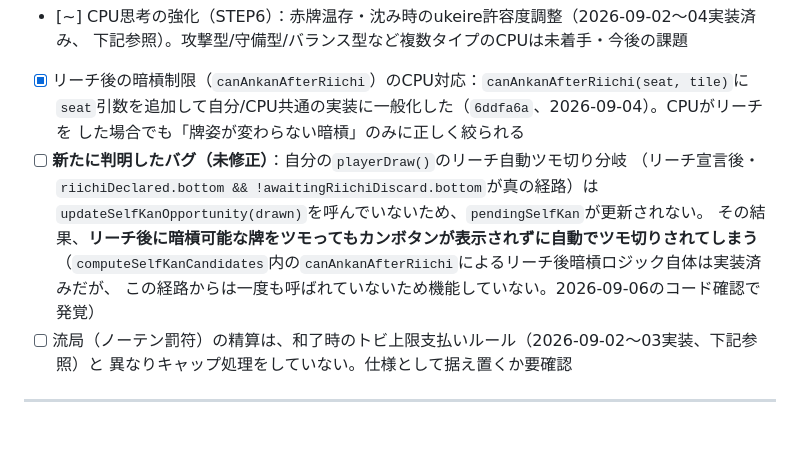
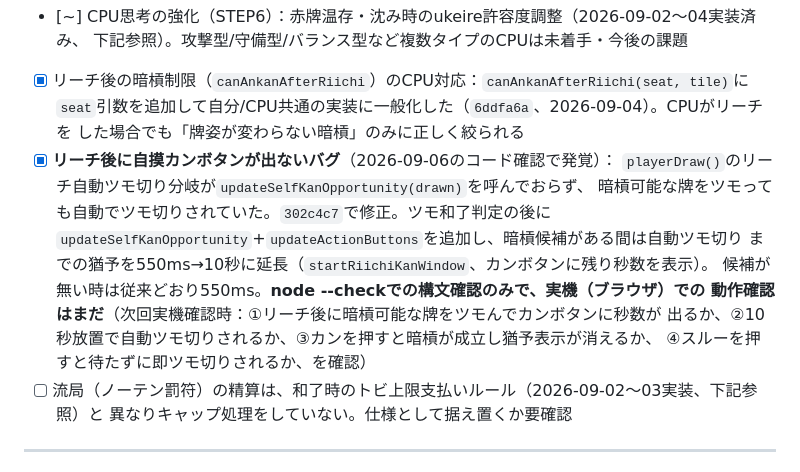
Before and after one commit to worldmahjongunion-sys/mugen-mahjong-red, a Markdown page: 麻雀アプリ_基準.md, the part around the change. GitHub-like rendering; blank space fills up the shorter version.

Commit message:
基準.mdのリーチ後自摸カンバグ項目を修正済みに更新（302c4c7）
Co-Authored-By: Claude Sonnet 5 <noreply@anthropic.com>
Claude-Session: https://claude.ai/code/session_016G784ZjeDfzv5WHtfSmi1W

```diff
--- a/麻雀アプリ_基準.md
+++ b/麻雀アプリ_基準.md
@@ -59,12 +59,15 @@ CPUのリーチ後暗槓を一般化、終局時のあたり牌ハイライト
 - [x] リーチ後の暗槓制限（`canAnkanAfterRiichi`）のCPU対応：`canAnkanAfterRiichi(seat, tile)`に
       `seat`引数を追加して自分/CPU共通の実装に一般化した（`6ddfa6a`、2026-09-04）。CPUがリーチを
       した場合でも「牌姿が変わらない暗槓」のみに正しく絞られる
-- [ ] **新たに判明したバグ（未修正）**：自分の`playerDraw()`のリーチ自動ツモ切り分岐
-      （リーチ宣言後・`riichiDeclared.bottom && !awaitingRiichiDiscard.bottom`が真の経路）は
-      `updateSelfKanOpportunity(drawn)`を呼んでいないため、`pendingSelfKan`が更新されない。
-      その結果、**リーチ後に暗槓可能な牌をツモってもカンボタンが表示されずに自動でツモ切りされてしまう**
-      （`computeSelfKanCandidates`内の`canAnkanAfterRiichi`によるリーチ後暗槓ロジック自体は実装済みだが、
-      この経路からは一度も呼ばれていないため機能していない。2026-09-06のコード確認で発覚）
+- [x] **リーチ後に自摸カンボタンが出ないバグ**（2026-09-06のコード確認で発覚）：
+      `playerDraw()`のリーチ自動ツモ切り分岐が`updateSelfKanOpportunity(drawn)`を呼んでおらず、
+      暗槓可能な牌をツモっても自動でツモ切りされていた。`302c4c7`で修正。ツモ和了判定の後に
+      `updateSelfKanOpportunity`+`updateActionButtons`を追加し、暗槓候補がある間は自動ツモ切り
+      までの猶予を550ms→10秒に延長（`startRiichiKanWindow`、カンボタンに残り秒数を表示）。
+      候補が無い時は従来どおり550ms。**node --checkでの構文確認のみで、実機（ブラウザ）での
+      動作確認はまだ**（次回実機確認時：①リーチ後に暗槓可能な牌をツモんでカンボタンに秒数が
+      出るか、②10秒放置で自動ツモ切りされるか、③カンを押すと暗槓が成立し猶予表示が消えるか、
+      ④スルーを押すと待たずに即ツモ切りされるか、を確認）
 - [ ] 流局（ノーテン罰符）の精算は、和了時のトビ上限支払いルール（2026-09-02〜03実装、下記参照）と
       異なりキャップ処理をしていない。仕様として据え置くか要確認
 
```
